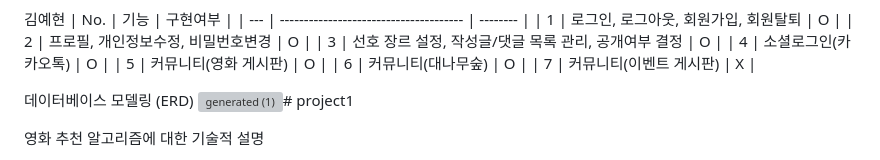
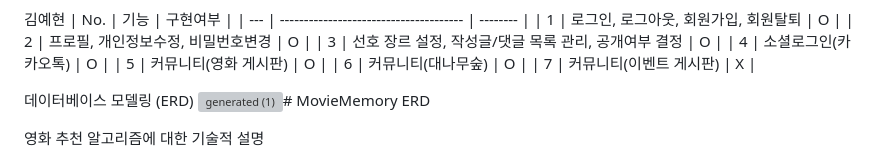
Before and after one commit to KimYehyun0307/MovieMemory, a Markdown page: README.md, the part around the change. Rendered like a GitHub page; grey boxes are pictures that could not be loaded.

```diff
--- a/README.md
+++ b/README.md
@@ -58,7 +58,7 @@ MovieMemory README
 
 
 데이터베이스 모델링 (ERD)
-![generated (1)](https://github.com/user-attachments/assets/b4bca1cc-9e75-419b-9858-e2c9ec6578ef)# project1
+![generated (1)](https://github.com/user-attachments/assets/b4bca1cc-9e75-419b-9858-e2c9ec6578ef)# MovieMemory ERD
 
 영화 추천 알고리즘에 대한 기술적 설명
 - 사용자 나이 및 선호 장르 기반으로 추천 알고리즘 구현
```
